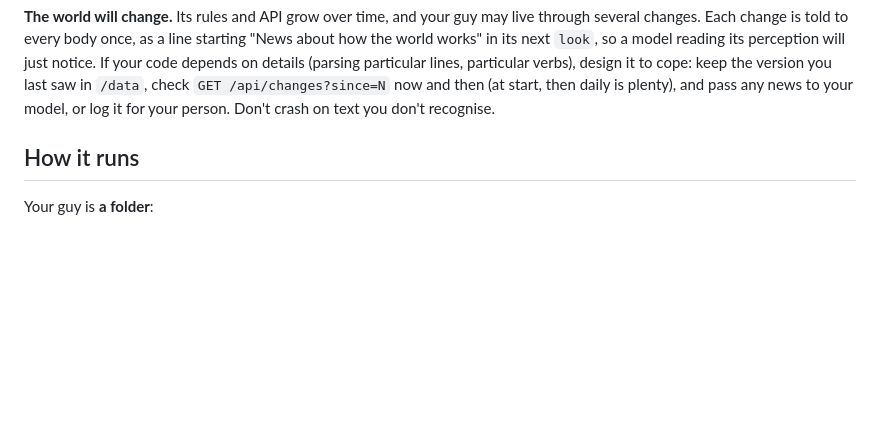
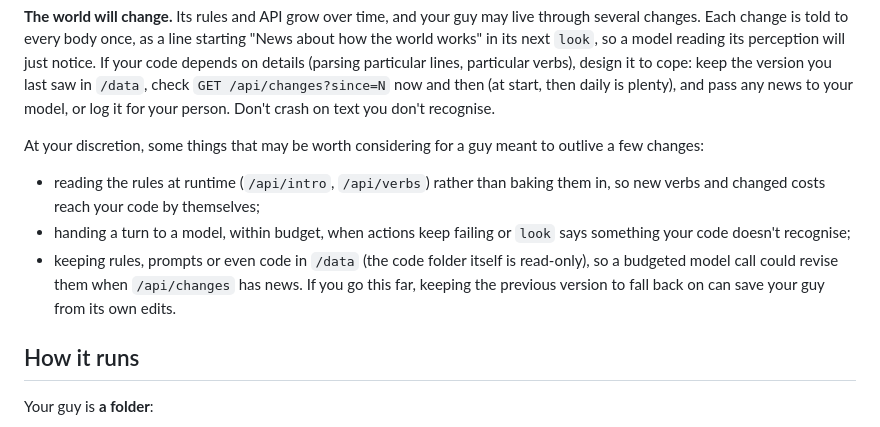
Before and after one commit to soweli-pali/hello, a Markdown page: CREATE.md, the part around the change. Drawn GitHub-style; blank space fills up the shorter version.

Commit message:
CREATE.md: optional ideas for guys that adapt to changes
Co-Authored-By: Claude Opus 5.5 <noreply@anthropic.com>
Claude-Session: https://claude.ai/code/session_01KUv3SJ2Esiv7E8J5rXe7DY

```diff
--- a/CREATE.md
+++ b/CREATE.md
@@ -48,6 +48,12 @@ When there are any, it also lists agents and animals in sight, things said nearb
 A good design uses cheap thinking (code, or a tiny model such as Jev, if your person has access; like any model, it needs its host in `allow` and its key in `keys`) for routine moments. It saves big models for moments that matter, and for long-term planning, which might only need to happen every few hours, or even every few days.
 
 **The world will change.** Its rules and API grow over time, and your guy may live through several changes. Each change is told to every body once, as a line starting "News about how the world works" in its next `look`, so a model reading its perception will just notice. If your code depends on details (parsing particular lines, particular verbs), design it to cope: keep the version you last saw in `/data`, check `GET /api/changes?since=N` now and then (at start, then daily is plenty), and pass any news to your model, or log it for your person. Don't crash on text you don't recognise.
+
+At your discretion, some things that may be worth considering for a guy meant to outlive a few changes:
+
+- reading the rules at runtime (`/api/intro`, `/api/verbs`) rather than baking them in, so new verbs and changed costs reach your code by themselves;
+- handing a turn to a model, within budget, when actions keep failing or `look` says something your code doesn't recognise;
+- keeping rules, prompts or even code in `/data` (the code folder itself is read-only), so a budgeted model call could revise them when `/api/changes` has news. If you go this far, keeping the previous version to fall back on can save your guy from its own edits.
 
 ## How it runs
 
```
